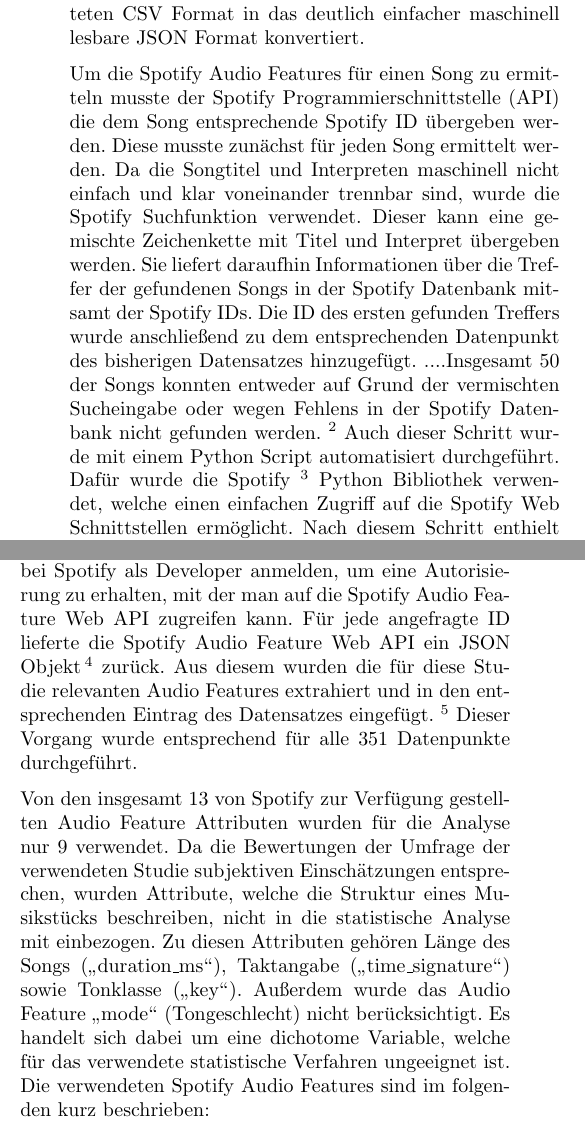
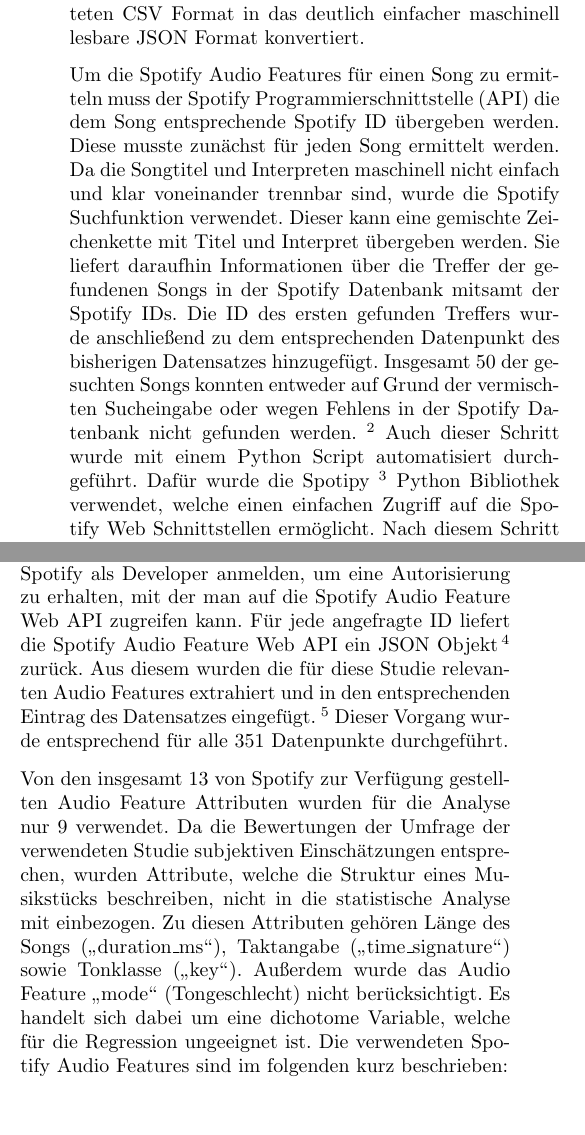
Before and after one commit to Bendrien/DingeAusGruendenZuZeitenInRaeumen, a LaTeX document (latex/paper/main.tex, which reads latex/paper/methoden.tex): two parts of the columns of page 2 of 4, joined at a grey line, cut so that both start at the same text, the shorter picture padded with empty space. Compiled offline with pdfLaTeX.

Commit message:
Kleine Verbesserungen an der Methode.

```diff
--- a/latex/paper/methoden.tex
+++ b/latex/paper/methoden.tex
@@ -27,16 +28,16 @@
 Anschließend wurden die Daten zu insgesamt 450 neuen Datenpunkten zusammengefasst, die jeweils einen Song und seine Bewertungen enthalten.
 Zusätzlich wurden die Daten aus dem veralteten CSV Format in das deutlich einfacher maschinell lesbare JSON Format konvertiert.
 
-Um die Spotify Audio Features für einen Song zu ermitteln musste der Spotify Programmierschnittstelle (API) die dem Song entsprechende Spotify ID übergeben werden.
+Um die Spotify Audio Features für einen Song zu ermitteln muss der Spotify Programmierschnittstelle (API) die dem Song entsprechende Spotify ID übergeben werden.
 Diese musste zunächst für jeden Song ermittelt werden.
 Da die Songtitel und Interpreten maschinell nicht einfach und klar voneinander trennbar sind, wurde die Spotify Suchfunktion verwendet.
 Dieser kann eine gemischte Zeichenkette mit Titel und Interpret übergeben werden.
 Sie liefert daraufhin Informationen über die Treffer der gefundenen Songs in der Spotify Datenbank mitsamt der Spotify IDs.
 Die ID des ersten gefunden Treffers wurde anschließend zu dem entsprechenden Datenpunkt des bisherigen Datensatzes hinzugefügt.
-....Insgesamt 50 der Songs konnten entweder auf Grund der vermischten Sucheingabe oder wegen Fehlens in der Spotify Datenbank nicht gefunden werden.
+Insgesamt 50 der gesuchten Songs konnten entweder auf Grund der vermischten Sucheingabe oder wegen Fehlens in der Spotify Datenbank nicht gefunden werden.
 \footnote{Der Zugriff erfolgte am 23.2.2017 gegen 16:00 Uhr.}
 Auch dieser Schritt wurde mit einem Python Script automatisiert durchgeführt.
-Dafür wurde die Spotify \footnote{Spotipy Programmbibliothek: \url{https://github.com/plamere/spotipy}} Python Bibliothek verwendet, welche einen einfachen Zugriff auf die Spotify Web Schnittstellen ermöglicht.
+Dafür wurde die Spotipy \footnote{Spotipy Programmbibliothek: \url{https://github.com/plamere/spotipy}} Python Bibliothek verwendet, welche einen einfachen Zugriff auf die Spotify Web Schnittstellen ermöglicht.
 Nach diesem Schritt enthielt der neue Datensatz 400 Songs mit den Probandenbewertungen und der Spotify ID.
 
 Bei der Durchsicht des Datensatzes fiel auf, dass es sich bei einigen der von Spotify gefundenen Ergebnissen um völlig andere Songs handelte.
@@ -48,8 +49,8 @@
 Dadurch wurden aus dem Datensatz weitere 49 Einträge entfernt, was zu einer Gesamtanzahl von 351 Datenpunkten führte.
 
 Als nächsten Schritt wurde mit Hilfe der Spotipy Bibliothek der Spotify Audio Feature Web API die ermittelten Spotify IDs übergeben.
-Dafür musste man sich zunächst bei Spotify als Developer anmelden, um eine Autorisierung zu erhalten, mit der man auf die Spotify Audio Feature Web API zugreifen kann.
-Für jede angefragte ID lieferte die Spotify Audio Feature Web API ein JSON Objekt\,\footnote{Dokumentation: \url{https://developer.spotify.com/web-api/get-audio-features/}} zurück.
+Dafür muss man sich zunächst bei Spotify als Developer anmelden, um eine Autorisierung zu erhalten, mit der man auf die Spotify Audio Feature Web API zugreifen kann.
+Für jede angefragte ID liefert die Spotify Audio Feature Web API ein JSON Objekt\,\footnote{Dokumentation: \url{https://developer.spotify.com/web-api/get-audio-features/}} zurück.
 Aus diesem wurden die für diese Studie relevanten Audio Features extrahiert und in den entsprechenden Eintrag des Datensatzes eingefügt.
 \footnote{Der Zugriff erfolgte am 23.2.2017 gegen 16:15 Uhr.}
 Dieser Vorgang wurde entsprechend für alle 351 Datenpunkte durchgeführt.
@@ -57,7 +58,7 @@
 Von den insgesamt 13 von Spotify zur Verfügung gestellten Audio Feature Attributen wurden für die Analyse nur 9 verwendet.
 Da die Bewertungen der Umfrage der verwendeten Studie subjektiven Einschätzungen entsprechen, wurden Attribute, welche die Struktur eines Musikstücks beschreiben, nicht in die statistische Analyse mit einbezogen.
 Zu diesen Attributen gehören Länge des Songs ("`duration\_ms"'), Taktangabe ("`time\_signature"') sowie  Tonklasse ("`key"').
-Außerdem wurde das Audio Feature "`mode"' (Tongeschlecht) nicht berücksichtigt. Es handelt sich dabei um eine dichotome Variable, welche für das verwendete statistische Verfahren ungeeignet ist.
+Außerdem wurde das Audio Feature "`mode"' (Tongeschlecht) nicht berücksichtigt. Es handelt sich dabei um eine dichotome Variable, welche für die Regression ungeeignet ist.
 Die verwendeten Spotify Audio Features sind im folgenden kurz beschrieben:
 
 \begin{description}
```
Also changed, not shown: latex/paper/methoden.tex (1 more changed lines).
